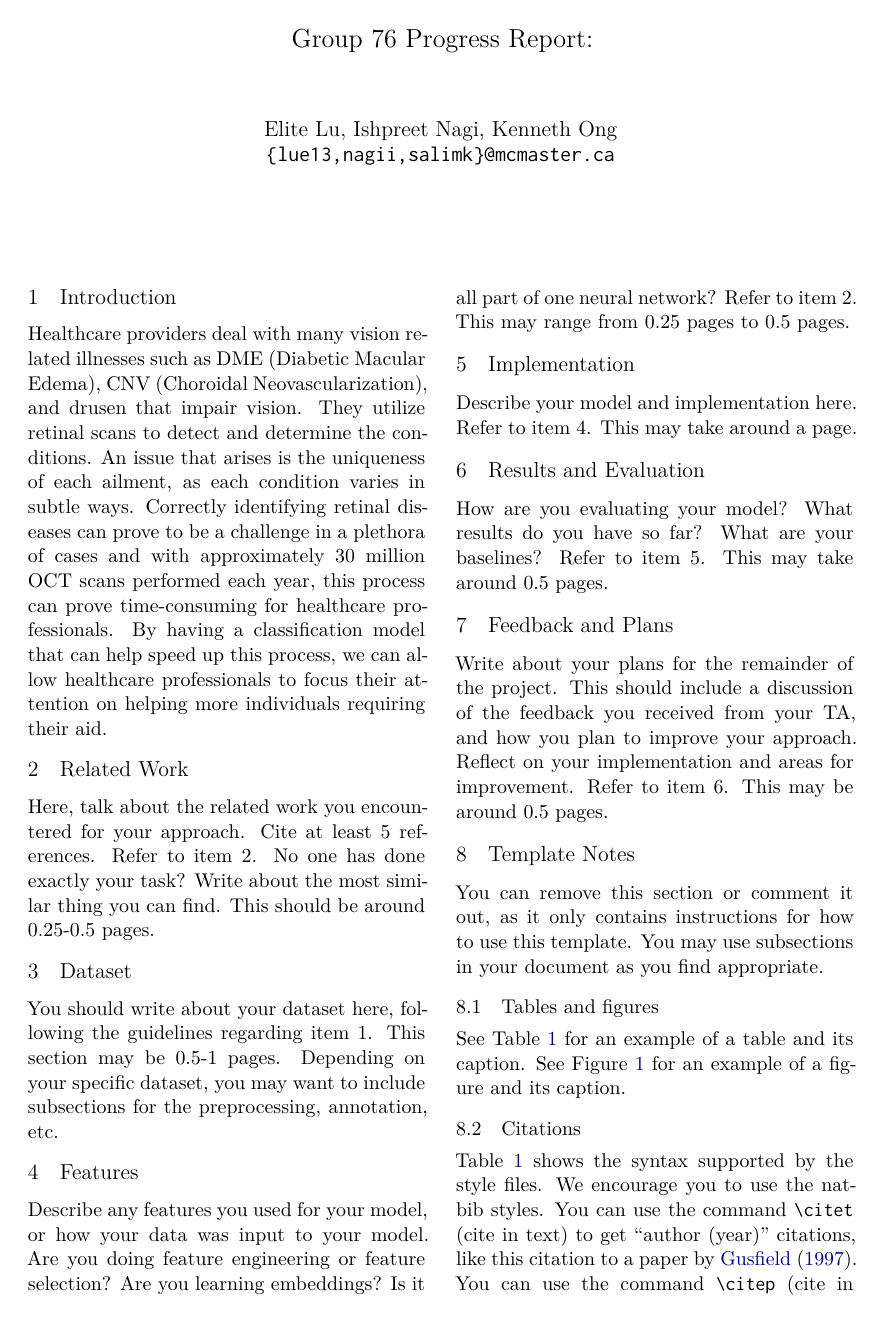
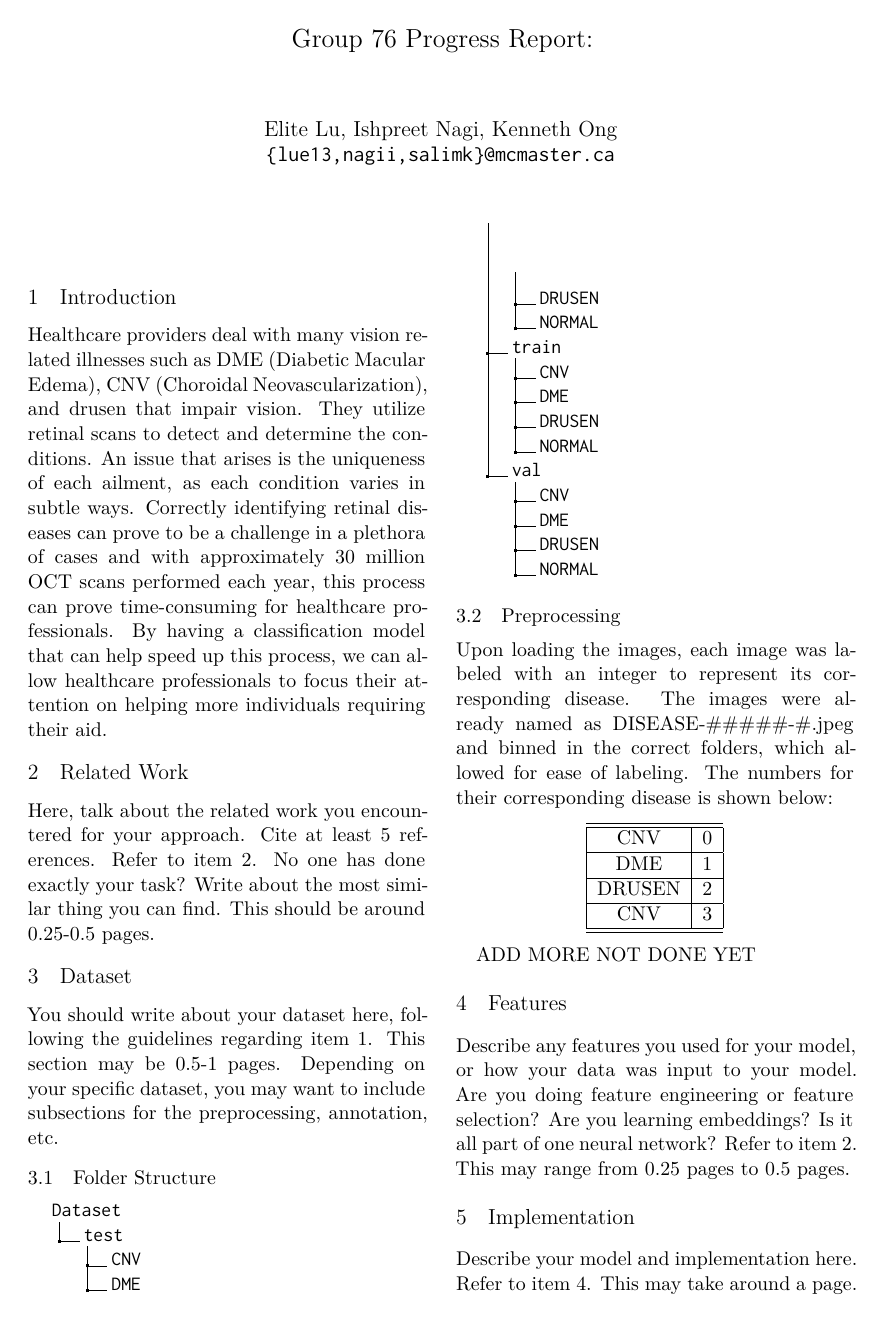
Before and after one commit to kennethkvs/RetinalDiseasesOCTClassifier, a LaTeX document (Project Progress Report/Proposal LaTeX/main.tex): page 1 of 3. Compiled offline with XeLaTeX.

Commit message:
started preprocessing and finished folder structure

```diff
--- a/Project Progress Report/Proposal LaTeX/main.tex
+++ b/Project Progress Report/Proposal LaTeX/main.tex
@@ -5,6 +5,7 @@
 \usepackage[]{acl}
 \usepackage{times}
 \usepackage{latexsym}
+\usepackage{dirtree}
 
 % For proper rendering and hyphenation of words containing Latin characters (including in bib files)
 
@@ -92,6 +93,47 @@ Here, talk about the related work you encountered for your approach. Cite at lea
 \section{Dataset}
 
 You should write about your dataset here, following the guidelines regarding item 1. This section may be 0.5-1 pages. Depending on your specific dataset, you may want to include subsections for the preprocessing, annotation, etc.
+
+\subsection{Folder Structure}
+
+\dirtree{%
+  .1 Dataset.
+  .2 test.
+  .3 CNV.
+  .3 DME.
+  .3 DRUSEN.
+  .3 NORMAL.
+  .2 train.
+  .3 CNV.
+  .3 DME.
+  .3 DRUSEN.
+  .3 NORMAL.
+  .2 val.
+  .3 CNV.
+  .3 DME.
+  .3 DRUSEN.
+  .3 NORMAL.
+}
+
+\subsection{Preprocessing}
+
+Upon loading the images, each image was labeled with an integer to represent its corresponding disease. The images were already named as DISEASE-\#\#\#\#\#-\#.jpeg and binned in the correct folders, which allowed for ease of labeling. The numbers for their corresponding disease is shown below:
+
+\begin{center}
+  \begin{tabular}{| c | c |}
+    \hline \hline
+    \textbf{CNV}    & 0 \\
+    \hline
+    \textbf{DME}    & 1 \\
+    \hline
+    \textbf{DRUSEN} & 2 \\
+    \hline
+    \textbf{CNV}    & 3 \\
+    \hline \hline
+  \end{tabular}
+\end{center}
+
+ADD MORE NOT DONE YET
 
 \section{Features}
 
```
Also changed, not shown: Project Progress Report/Proposal LaTeX/main.pdf.
